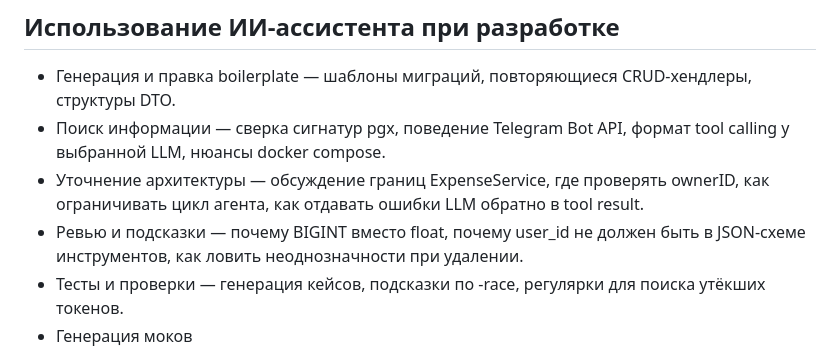
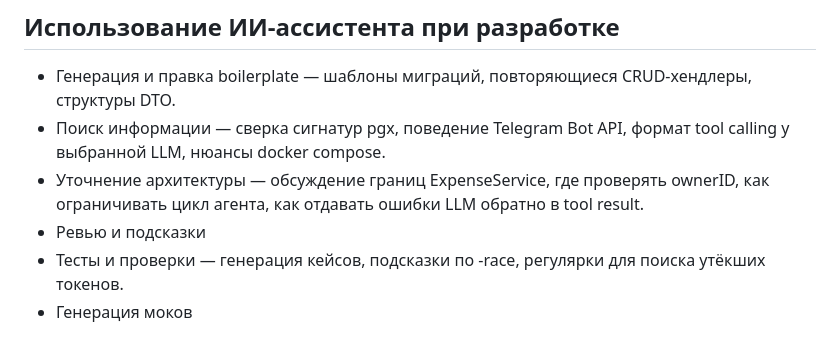
Before and after one commit to theamornoir/expense-tracking-tgbot-ai, a Markdown page: README.md, the part around the change. Rendered like a GitHub page.

```diff
--- a/README.md
+++ b/README.md
@@ -202,7 +202,7 @@ docker compose up --build -d
 - Генерация и правка boilerplate — шаблоны миграций, повторяющиеся CRUD-хендлеры, структуры DTO.
 - Поиск информации — сверка сигнатур pgx, поведение Telegram Bot API, формат tool calling у выбранной LLM, нюансы docker compose.
 - Уточнение архитектуры — обсуждение границ ExpenseService, где проверять ownerID, как ограничивать цикл агента, как отдавать ошибки LLM обратно в tool result.
-- Ревью и подсказки — почему BIGINT вместо float, почему user_id не должен быть в JSON-схеме инструментов, как ловить неоднозначности при удалении.
+- Ревью и подсказки
 - Тесты и проверки — генерация кейсов, подсказки по -race, регулярки для поиска утёкших токенов.
 - Генерация моков
 
```
